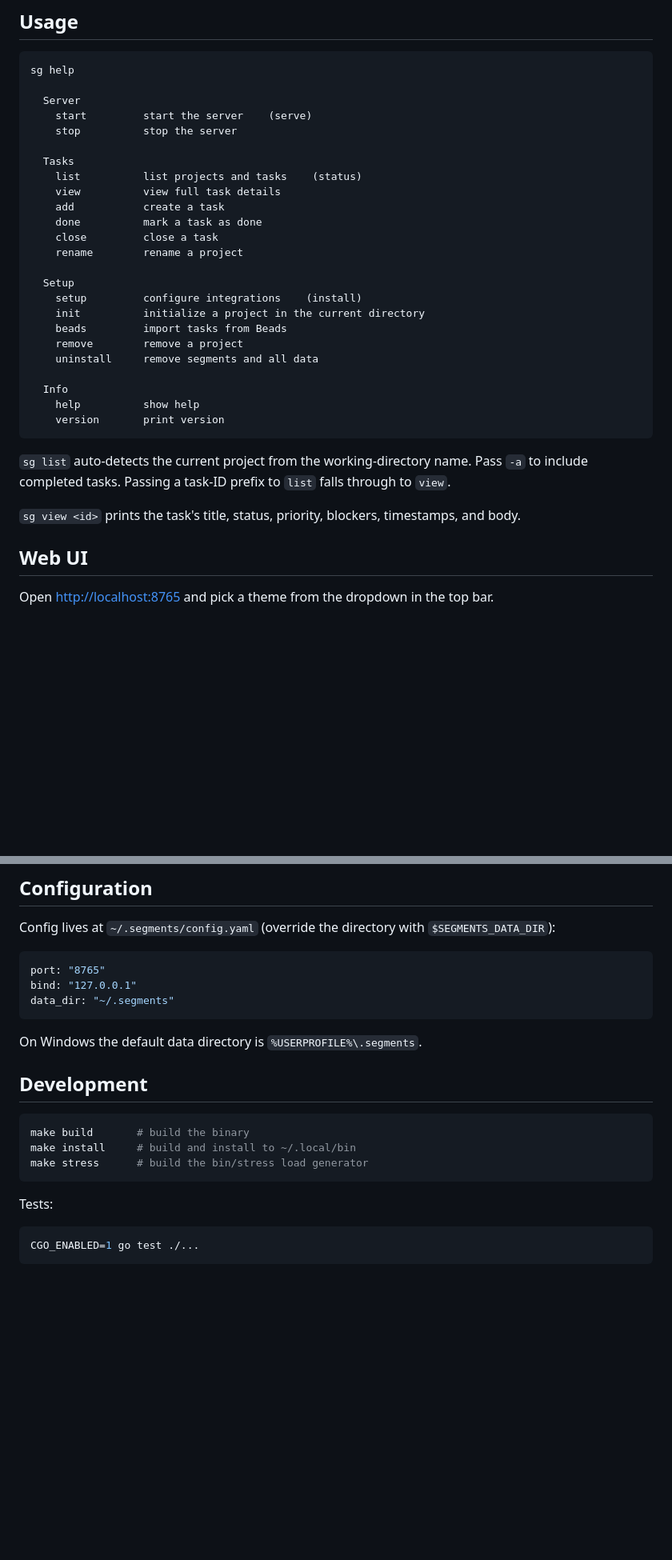
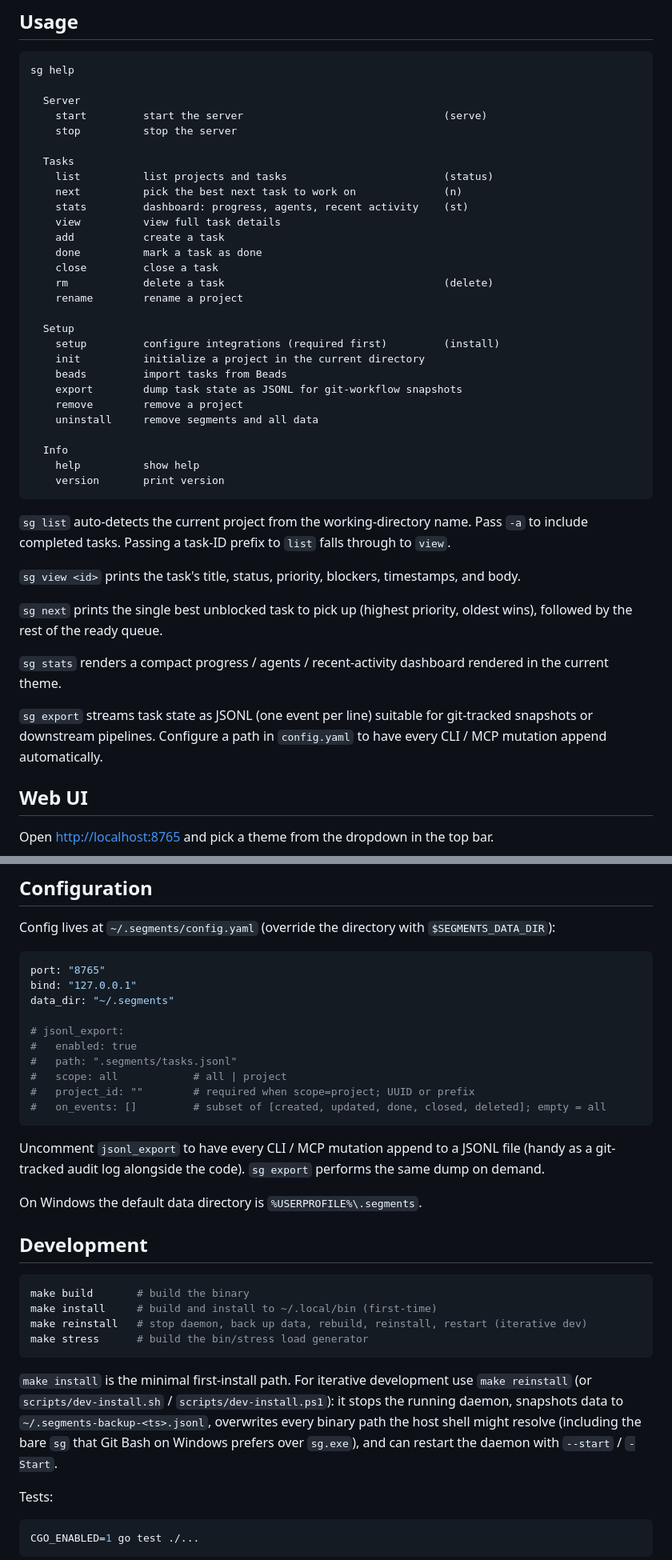
Before and after one commit to NocFA/segments, a Markdown page: README.md, 2 parts joined by grey strips. Shown at 80% size. GitHub-like rendering; blank space fills up the shorter version.

````diff
--- a/README.md
+++ b/README.md
@@ -107,21 +108,25 @@ Open <http://localhost:8765>.
 sg help
 
   Server
-    start         start the server    (serve)
+    start         start the server                                (serve)
     stop          stop the server
 
   Tasks
-    list          list projects and tasks    (status)
+    list          list projects and tasks                         (status)
+    next          pick the best next task to work on              (n)
+    stats         dashboard: progress, agents, recent activity    (st)
     view          view full task details
     add           create a task
     done          mark a task as done
     close         close a task
+    rm            delete a task                                   (delete)
     rename        rename a project
 
   Setup
-    setup         configure integrations    (install)
+    setup         configure integrations (required first)         (install)
     init          initialize a project in the current directory
     beads         import tasks from Beads
+    export        dump task state as JSONL for git-workflow snapshots
     remove        remove a project
     uninstall     remove segments and all data
 
@@ -133,6 +138,12 @@ sg help
 `sg list` auto-detects the current project from the working-directory name. Pass `-a` to include completed tasks. Passing a task-ID prefix to `list` falls through to `view`.
 
 `sg view <id>` prints the task's title, status, priority, blockers, timestamps, and body.
+
+`sg next` prints the single best unblocked task to pick up (highest priority, oldest wins), followed by the rest of the ready queue.
+
+`sg stats` renders a compact progress / agents / recent-activity dashboard rendered in the current theme.
+
+`sg export` streams task state as JSONL (one event per line) suitable for git-tracked snapshots or downstream pipelines. Configure a path in `config.yaml` to have every CLI / MCP mutation append automatically.
 
 ## Web UI
 
@@ -212,7 +231,16 @@ Config lives at `~/.segments/config.yaml` (override the directory with `$SEGMENT
 port: "8765"
 bind: "127.0.0.1"
 data_dir: "~/.segments"
+
+# jsonl_export:
+#   enabled: true
+#   path: ".segments/tasks.jsonl"
+#   scope: all            # all | project
+#   project_id: ""        # required when scope=project; UUID or prefix
+#   on_events: []         # subset of [created, updated, done, closed, deleted]; empty = all
 ```
+
+Uncomment `jsonl_export` to have every CLI / MCP mutation append to a JSONL file (handy as a git-tracked audit log alongside the code). `sg export` performs the same dump on demand.
 
 On Windows the default data directory is `%USERPROFILE%\.segments`.
 
@@ -220,9 +248,12 @@ On Windows the default data directory is `%USERPROFILE%\.segments`.
 
 ```bash
 make build       # build the binary
-make install     # build and install to ~/.local/bin
+make install     # build and install to ~/.local/bin (first-time)
+make reinstall   # stop daemon, back up data, rebuild, reinstall, restart (iterative dev)
 make stress      # build the bin/stress load generator
 ```
+
+`make install` is the minimal first-install path. For iterative development use `make reinstall` (or `scripts/dev-install.sh` / `scripts/dev-install.ps1`): it stops the running daemon, snapshots data to `~/.segments-backup-<ts>.jsonl`, overwrites every binary path the host shell might resolve (including the bare `sg` that Git Bash on Windows prefers over `sg.exe`), and can restart the daemon with `--start` / `-Start`.
 
 Tests:
 
````
Also changed, not shown: other parts of README.md (+16 -7 lines).
